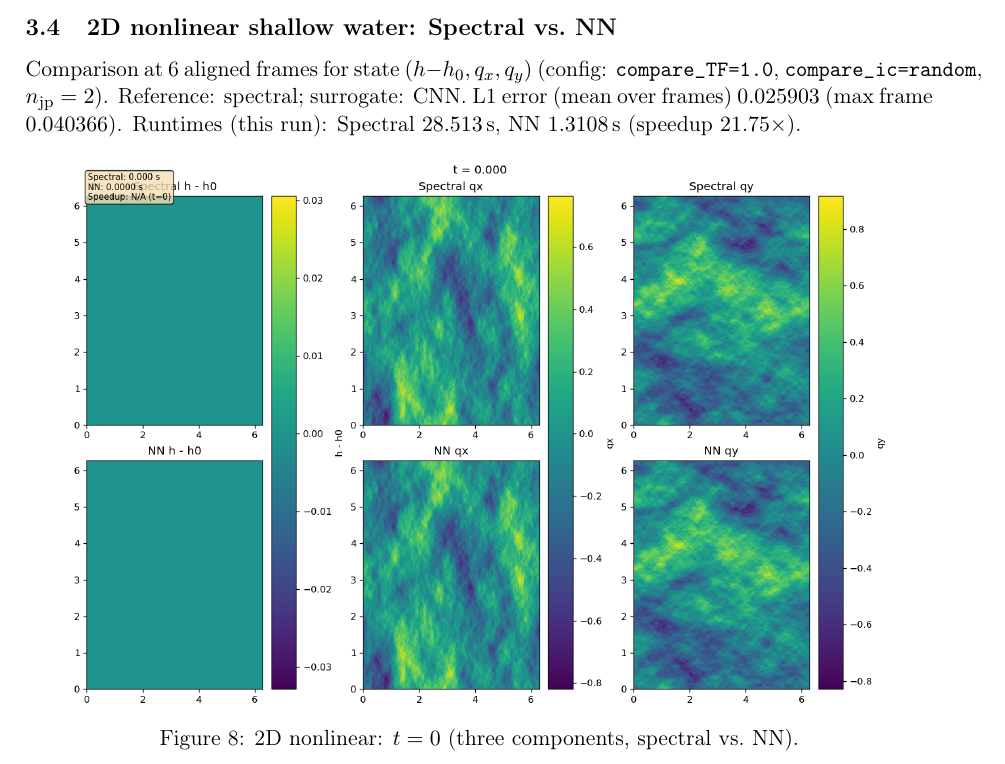
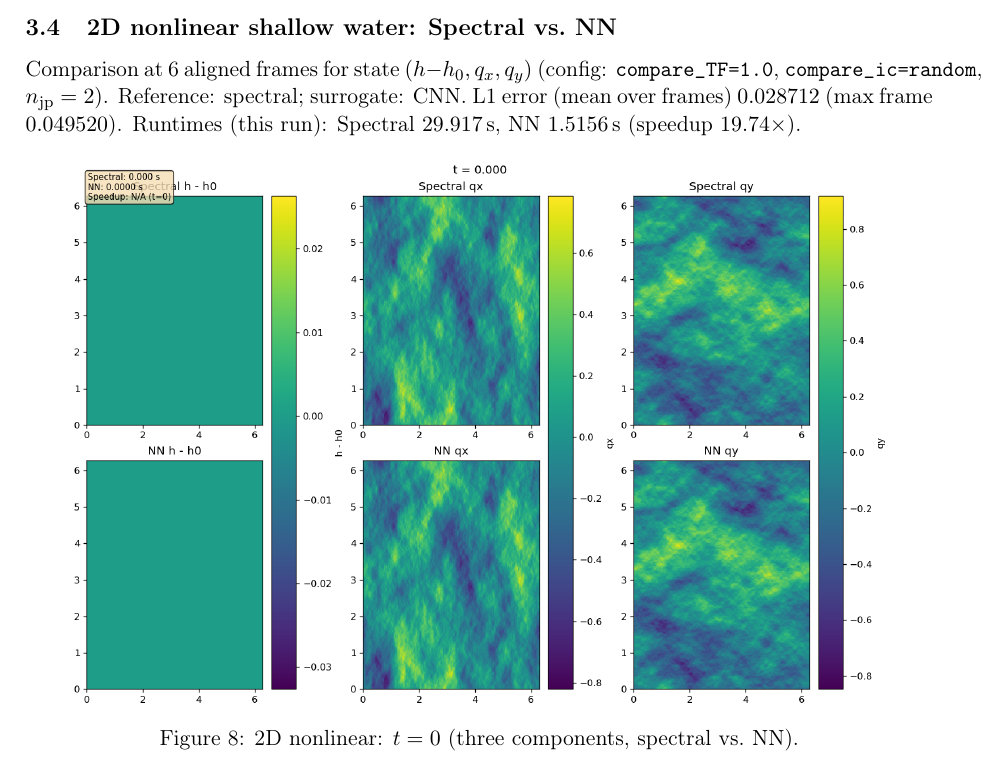
Before and after one commit to shukaidu/EL_AIcoding, a LaTeX paper (latex/report.tex): part of page 7 of 8, cut so that both start at the same text. Compiled offline with pdfLaTeX.

Commit message:
Run wave_2d_nonlinear pipeline; update report with latest results
L1 error mean 0.0287 (max 0.0495); Spectral 29.917s, NN 1.516s (19.74x speedup).

Co-Authored-By: Claude Sonnet 4.6 <noreply@anthropic.com>

```diff
--- a/latex/report.tex
+++ b/latex/report.tex
@@ -175,7 +175,7 @@ Comparison at 6 aligned frames (config: \texttt{compare\_TF=1.0}, \texttt{compar
 \end{figure}
 
 \subsection{2D nonlinear shallow water: Spectral vs.\ NN}
-Comparison at 6 aligned frames for state $(h-h_0,q_x,q_y)$ (config: \texttt{compare\_TF=1.0}, \texttt{compare\_ic=random}, $n_{\mathrm{jp}}=2$). Reference: spectral; surrogate: CNN. L1 error (mean over frames) $0.025903$ (max frame $0.040366$). Runtimes (this run): Spectral $28.513$\,s, NN $1.3108$\,s (speedup $21.75\times$).
+Comparison at 6 aligned frames for state $(h-h_0,q_x,q_y)$ (config: \texttt{compare\_TF=1.0}, \texttt{compare\_ic=random}, $n_{\mathrm{jp}}=2$). Reference: spectral; surrogate: CNN. L1 error (mean over frames) $0.028712$ (max frame $0.049520$). Runtimes (this run): Spectral $29.917$\,s, NN $1.5156$\,s (speedup $19.74\times$).
 
 \begin{figure}[H]
   \centering
```
Also changed, not shown: latex/figures/wave_2d_nonlinear/t0.png, latex/figures/wave_2d_nonlinear/t1.png, latex/figures/wave_2d_nonlinear/t2.png, latex/figures/wave_2d_nonlinear/t3.png, latex/figures/wave_2d_nonlinear/t4.png, latex/figures/wave_2d_nonlinear/training_history.png, 2 other files.
